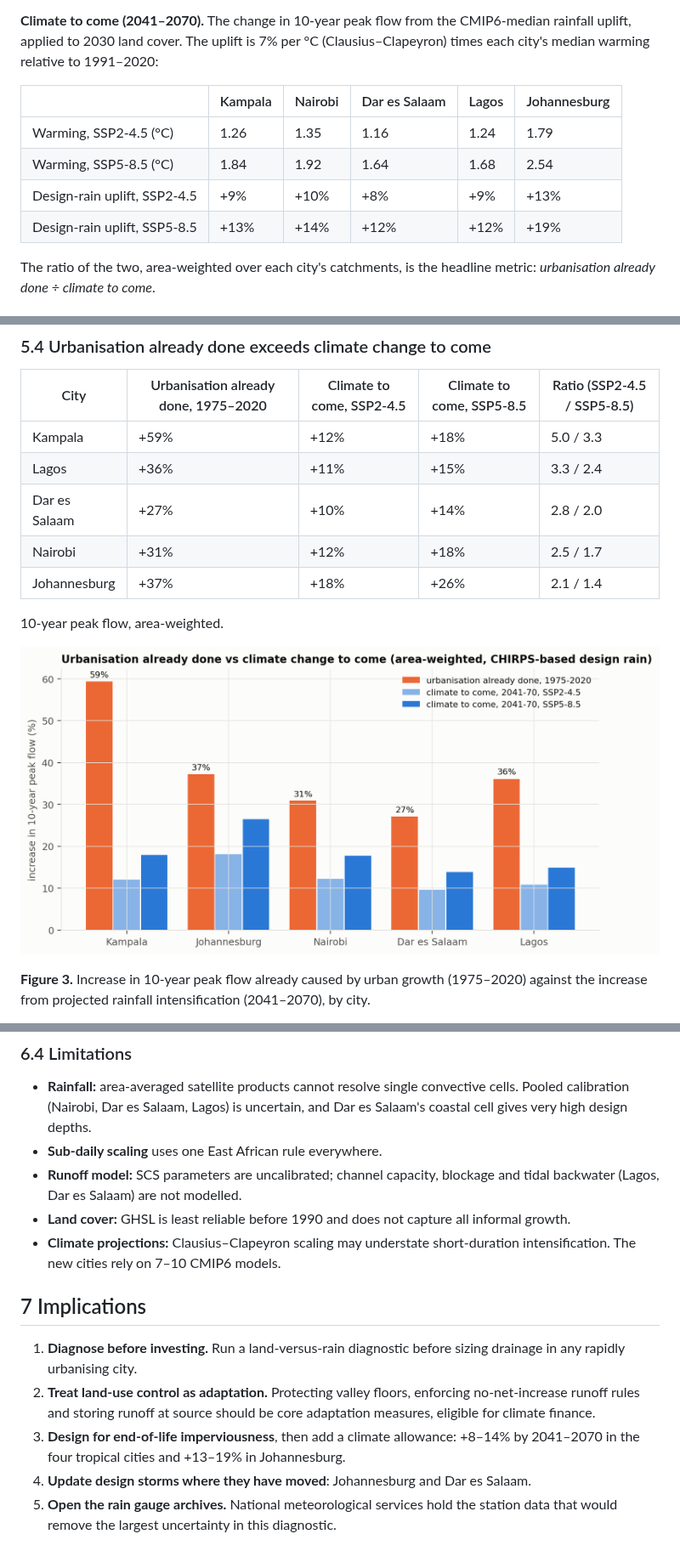
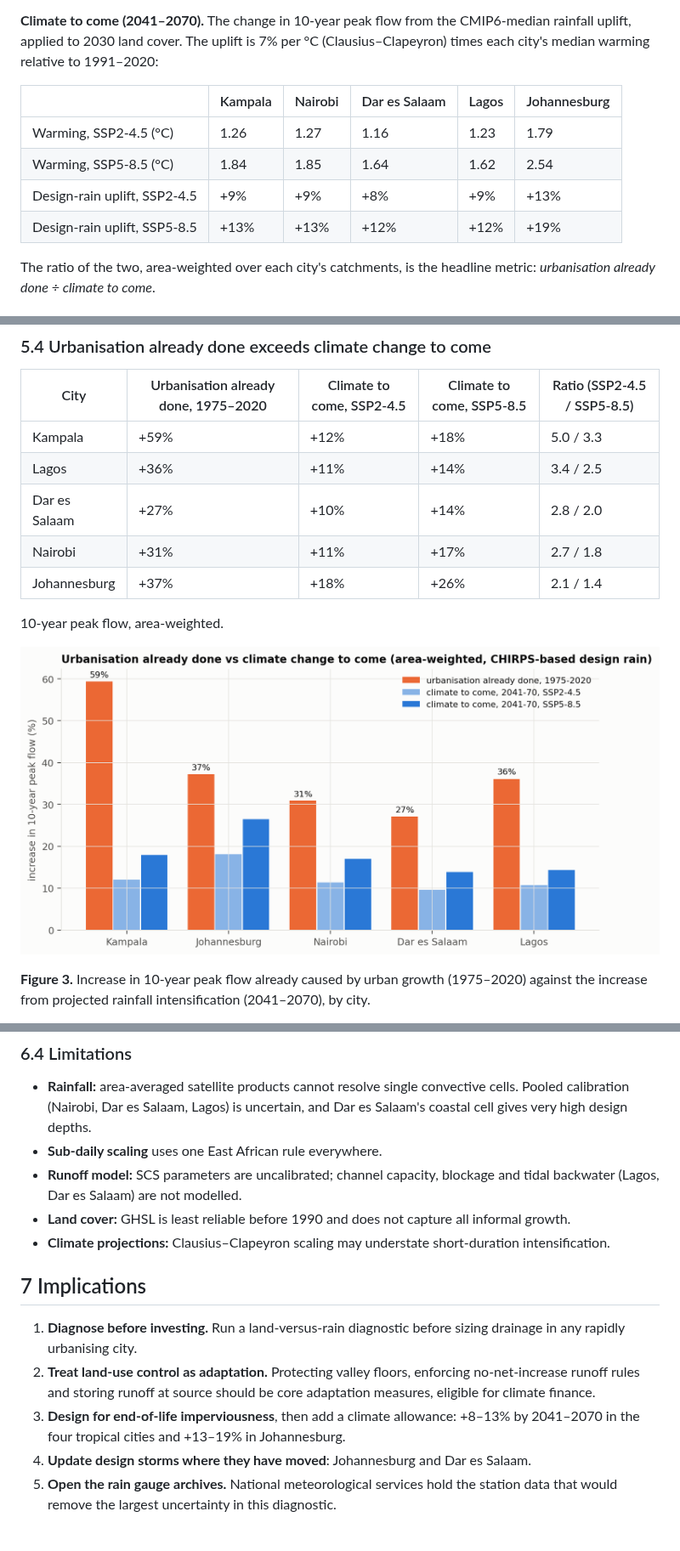
Before and after one commit to gavacharles/uganda-rainfall-climate, a Markdown page: paper/urban_flooding_five_cities.md, 3 parts joined by grey strips. Shown at 85% size. Rendered like a GitHub page; pictures changed too: figures/kp06_urban_vs_climate.png.

Commit message:
Use full 16-model CMIP6 ensemble for Nairobi, Dar es Salaam and Lagos
Rerun futures and the five-city urbanisation-vs-climate comparison; update
paper 1 warming, uplift and ratio tables.

Co-Authored-By: Claude Opus 5.5 <noreply@anthropic.com>

```diff
--- a/paper/urban_flooding_five_cities.md
+++ b/paper/urban_flooding_five_cities.md
@@ -117,10 +117,10 @@ The composite CN weights impervious surface (CN 98) and open space in fair condi
 
 | | Kampala | Nairobi | Dar es Salaam | Lagos | Johannesburg |
 | --- | --- | --- | --- | --- | --- |
-| Warming, SSP2-4.5 (°C) | 1.26 | 1.35 | 1.16 | 1.24 | 1.79 |
-| Warming, SSP5-8.5 (°C) | 1.84 | 1.92 | 1.64 | 1.68 | 2.54 |
-| Design-rain uplift, SSP2-4.5 | +9% | +10% | +8% | +9% | +13% |
-| Design-rain uplift, SSP5-8.5 | +13% | +14% | +12% | +12% | +19% |
+| Warming, SSP2-4.5 (°C) | 1.26 | 1.27 | 1.16 | 1.23 | 1.79 |
+| Warming, SSP5-8.5 (°C) | 1.84 | 1.85 | 1.64 | 1.62 | 2.54 |
+| Design-rain uplift, SSP2-4.5 | +9% | +9% | +8% | +9% | +13% |
+| Design-rain uplift, SSP5-8.5 | +13% | +13% | +12% | +12% | +19% |
 
 The ratio of the two, area-weighted over each city's catchments, is the headline metric: *urbanisation already done ÷ climate to come*.
 
@@ -175,9 +175,9 @@ To match the paving effect, storms would have needed to grow by a median of 19%
 | City | Urbanisation already done, 1975–2020 | Climate to come, SSP2-4.5 | Climate to come, SSP5-8.5 | Ratio (SSP2-4.5 / SSP5-8.5) |
 | --- | --- | --- | --- | --- |
 | Kampala | +59% | +12% | +18% | 5.0 / 3.3 |
-| Lagos | +36% | +11% | +15% | 3.3 / 2.4 |
+| Lagos | +36% | +11% | +14% | 3.4 / 2.5 |
 | Dar es Salaam | +27% | +10% | +14% | 2.8 / 2.0 |
-| Nairobi | +31% | +12% | +18% | 2.5 / 1.7 |
+| Nairobi | +31% | +11% | +17% | 2.7 / 1.8 |
 | Johannesburg | +37% | +18% | +26% | 2.1 / 1.4 |
 
 10-year peak flow, area-weighted.
@@ -228,13 +228,13 @@ The weak link is rainfall extremes. Gauge calibration factors vary from 1.4 to 2
 - **Sub-daily scaling** uses one East African rule everywhere.
 - **Runoff model:** SCS parameters are uncalibrated; channel capacity, blockage and tidal backwater (Lagos, Dar es Salaam) are not modelled.
 - **Land cover:** GHSL is least reliable before 1990 and does not capture all informal growth.
-- **Climate projections:** Clausius–Clapeyron scaling may understate short-duration intensification. The new cities rely on 7–10 CMIP6 models.
+- **Climate projections:** Clausius–Clapeyron scaling may understate short-duration intensification.
 
 ## 7 Implications
 
 1. **Diagnose before investing.** Run a land-versus-rain diagnostic before sizing drainage in any rapidly urbanising city.
 2. **Treat land-use control as adaptation.** Protecting valley floors, enforcing no-net-increase runoff rules and storing runoff at source should be core adaptation measures, eligible for climate finance.
-3. **Design for end-of-life imperviousness**, then add a climate allowance: +8–14% by 2041–2070 in the four tropical cities and +13–19% in Johannesburg.
+3. **Design for end-of-life imperviousness**, then add a climate allowance: +8–13% by 2041–2070 in the four tropical cities and +13–19% in Johannesburg.
 4. **Update design storms where they have moved**: Johannesburg and Dar es Salaam.
 5. **Open the rain gauge archives.** National meteorological services hold the station data that would remove the largest uncertainty in this diagnostic.
 
```
Also changed, not shown: other parts of paper/urban_flooding_five_cities.md (+1 -1 lines), 11 other files.
